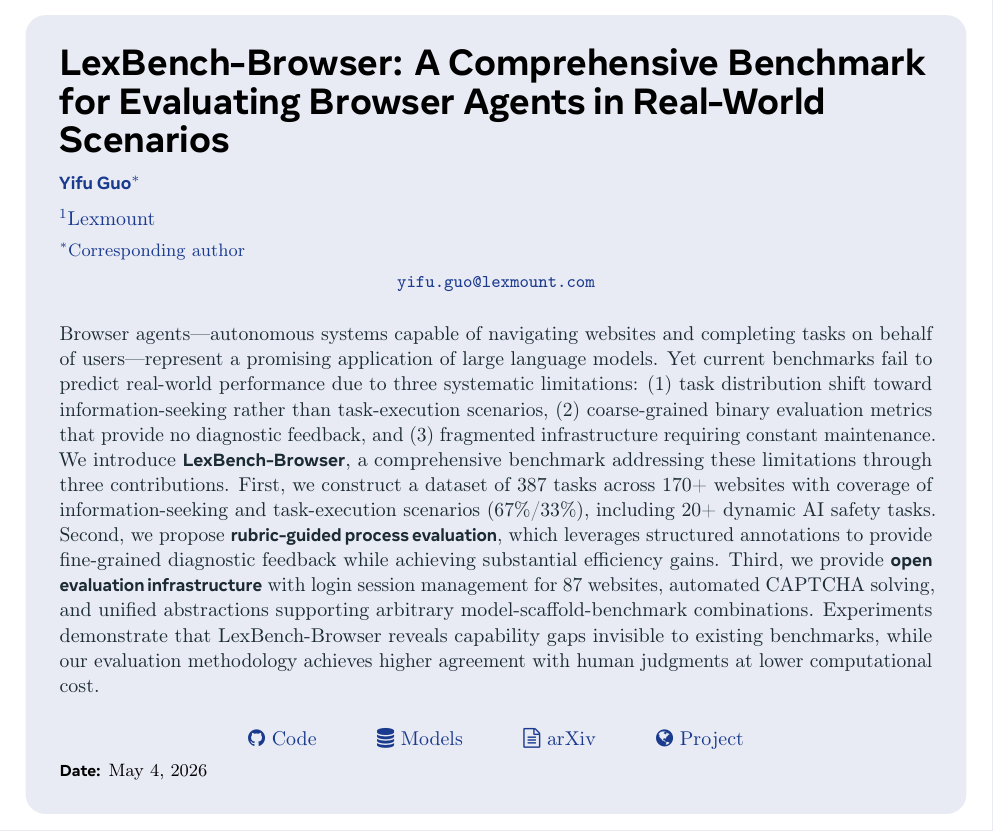
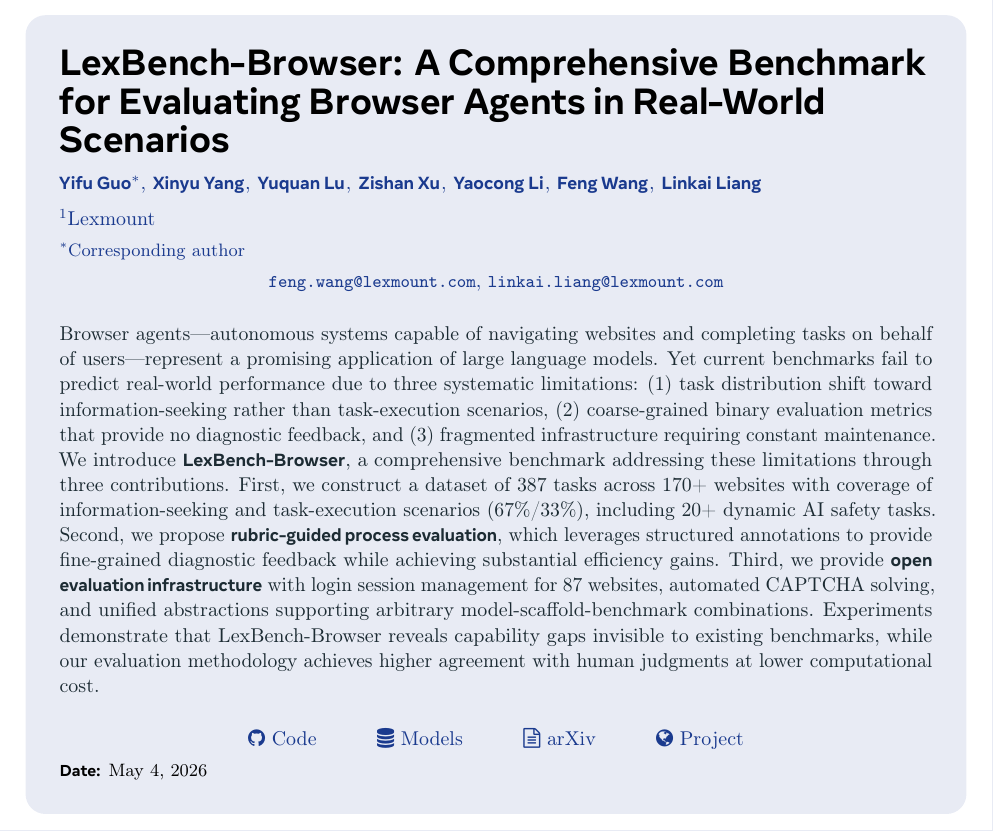
Before and after one commit to euyis1019/A-Lexmount-Technical-Report-Template, a LaTeX document (main.tex): part of page 1 of 46, cut so that both start at the same text. Compiled offline with pdfLaTeX.

Commit message:
chore: add full author list and restrict shown emails
- Add Xinyu Yang, Yuquan Lu, Zishan Xu, Yaocong Li, Feng Wang, Linkai Liang
  alongside Yifu Guo (corresponding)
- Replace email block with feng.wang@lexmount.com and linkai.liang@lexmount.com

```diff
--- a/main.tex
+++ b/main.tex
@@ -54,9 +54,16 @@
 \title{LexBench-Browser: A Comprehensive Benchmark for Evaluating Browser Agents in Real-World Scenarios}
 
 \author[*]{Yifu Guo}
+\author{Xinyu Yang}
+\author{Yuquan Lu}
+\author{Zishan Xu}
+\author{Yaocong Li}
+\author{Feng Wang}
+\author{Linkai Liang}
 \affiliation[1]{Lexmount}
 \contribution[*]{Corresponding author}
-\email{yifu.guo@lexmount.com}
+\email{feng.wang@lexmount.com}
+\email{linkai.liang@lexmount.com}
 \date{\today}
 
 \headercontent{
```
